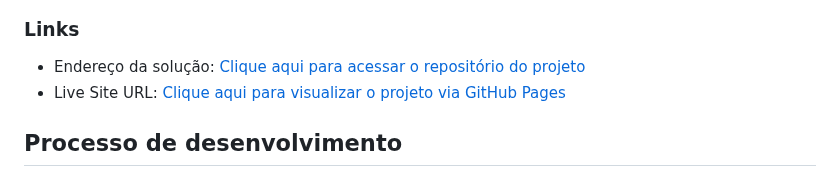
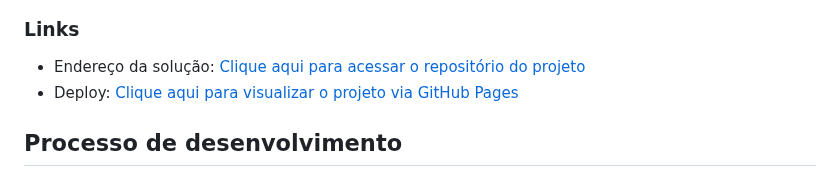
Before and after one commit to Hugo-Moreira91/gerador-de-conselhos, a Markdown page: README.md, the part around the change. Drawn GitHub-style.

Commit message:
Alteração de termos no arquivo README

```diff
--- a/README.md
+++ b/README.md
@@ -42,7 +42,7 @@ Usuários poderão:
 ### Links
 
 - Endereço da solução: [Clique aqui para acessar o repositório do projeto](https://github.com/Hugo-Moreira91/gerador-de-conselhos)
-- Live Site URL: [Clique aqui para visualizar o projeto via GitHub Pages](https://hugo-moreira91.github.io/gerador-de-conselhos/)
+- Deploy: [Clique aqui para visualizar o projeto via GitHub Pages](https://hugo-moreira91.github.io/gerador-de-conselhos/)
 
 ## Processo de desenvolvimento
 
```
